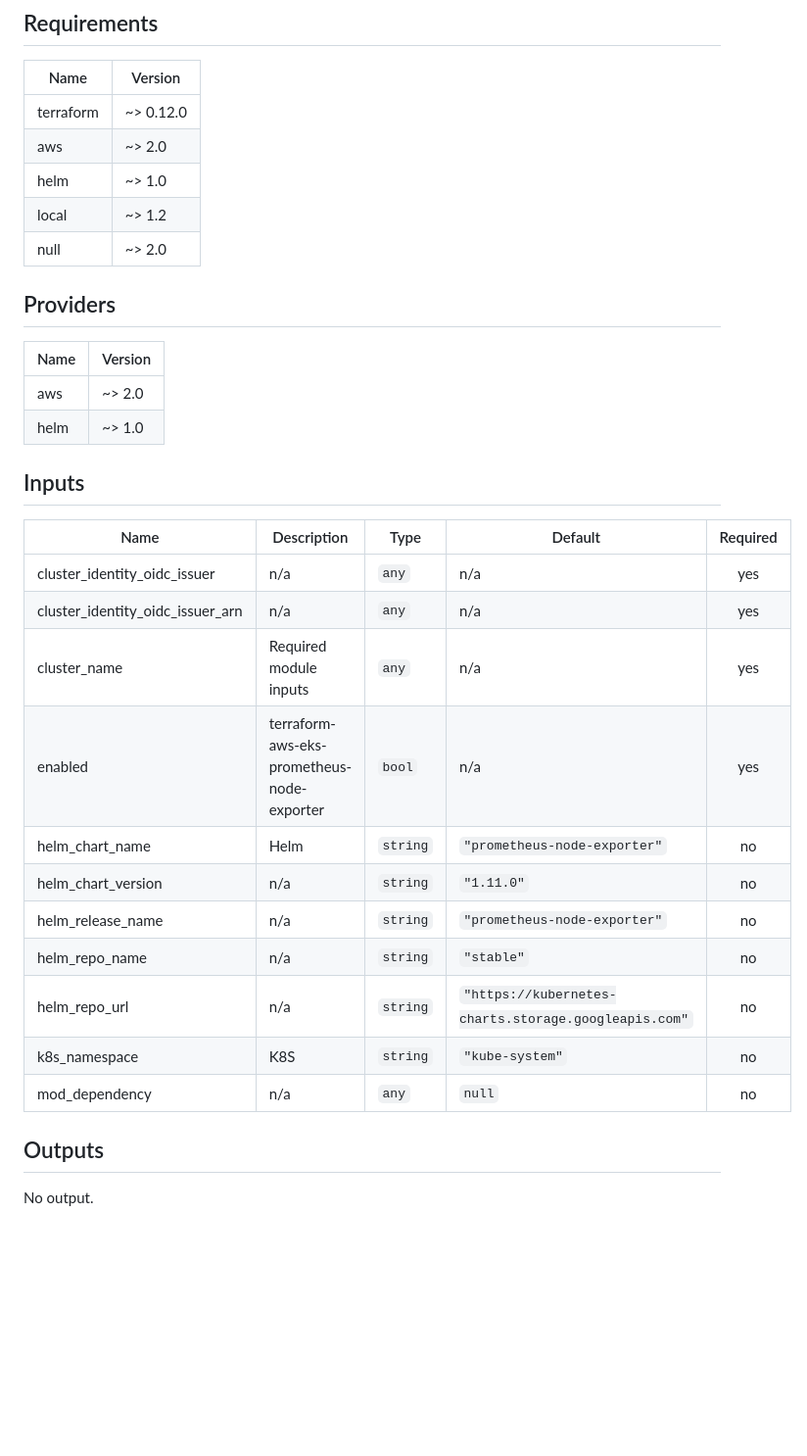
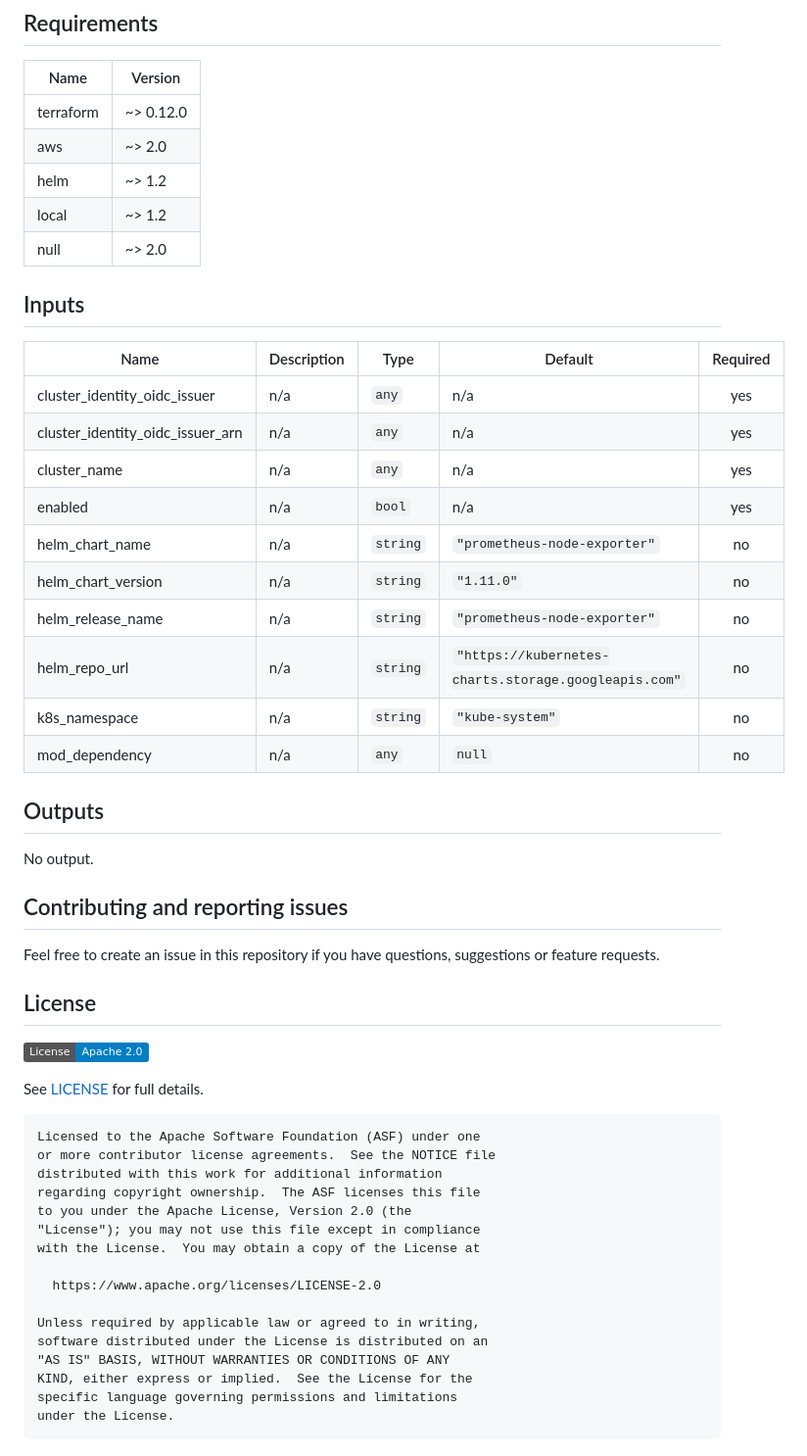
Before and after one commit to lablabs/terraform-aws-eks-prometheus-node-exporter, a Markdown page: README.md, the part around one of its changes. Shown at 98% size. GitHub-like rendering; badges without logos; blank space fills up the shorter version.

Commit message:
Update readme, pre-commit hooks and github actions workflow

```diff
--- a/README.md
+++ b/README.md
@@ -5,16 +19,9 @@
 |------|---------|
 | terraform | ~> 0.12.0 |
 | aws | ~> 2.0 |
-| helm | ~> 1.0 |
+| helm | ~> 1.2 |
 | local | ~> 1.2 |
 | null | ~> 2.0 |
-
-## Providers
-
-| Name | Version |
-|------|---------|
-| aws | ~> 2.0 |
-| helm | ~> 1.0 |
 
 ## Inputs
 
@@ -22,16 +29,44 @@
 |------|-------------|------|---------|:--------:|
 | cluster\_identity\_oidc\_issuer | n/a | `any` | n/a | yes |
 | cluster\_identity\_oidc\_issuer\_arn | n/a | `any` | n/a | yes |
-| cluster\_name | Required module inputs | `any` | n/a | yes |
-| enabled | terraform-aws-eks-prometheus-node-exporter | `bool` | n/a | yes |
-| helm\_chart\_name | Helm | `string` | `"prometheus-node-exporter"` | no |
+| cluster\_name | n/a | `any` | n/a | yes |
+| enabled | n/a | `bool` | n/a | yes |
+| helm\_chart\_name | n/a | `string` | `"prometheus-node-exporter"` | no |
 | helm\_chart\_version | n/a | `string` | `"1.11.0"` | no |
 | helm\_release\_name | n/a | `string` | `"prometheus-node-exporter"` | no |
-| helm\_repo\_name | n/a | `string` | `"stable"` | no |
 | helm\_repo\_url | n/a | `string` | `"https://kubernetes-charts.storage.googleapis.com"` | no |
-| k8s\_namespace | K8S | `string` | `"kube-system"` | no |
+| k8s\_namespace | n/a | `string` | `"kube-system"` | no |
 | mod\_dependency | n/a | `any` | `null` | no |
 
 ## Outputs
 
 No output.
+
+<!-- END OF PRE-COMMIT-TERRAFORM DOCS HOOK -->
+
+## Contributing and reporting issues
+
+Feel free to create an issue in this repository if you have questions, suggestions or feature requests.
+
+## License
+
+[![License](https://img.shields.io/badge/License-Apache%202.0-blue.svg)](https://opensource.org/licenses/Apache-2.0)
+
+See [LICENSE](LICENSE) for full details.
+
+    Licensed to the Apache Software Foundation (ASF) under one
+    or more contributor license agreements.  See the NOTICE file
+    distributed with this work for additional information
+    regarding copyright ownership.  The ASF licenses this file
+    to you under the Apache License, Version 2.0 (the
+    "License"); you may not use this file except in compliance
+    with the License.  You may obtain a copy of the License at
+
+      https://www.apache.org/licenses/LICENSE-2.0
+
+    Unless required by applicable law or agreed to in writing,
+    software distributed under the License is distributed on an
+    "AS IS" BASIS, WITHOUT WARRANTIES OR CONDITIONS OF ANY
+    KIND, either express or implied.  See the License for the
+    specific language governing permissions and limitations
+    under the License.
```
Also changed, not shown: other parts of README.md (+15 -1 lines), ll-logo.png (added), 5 other files.
